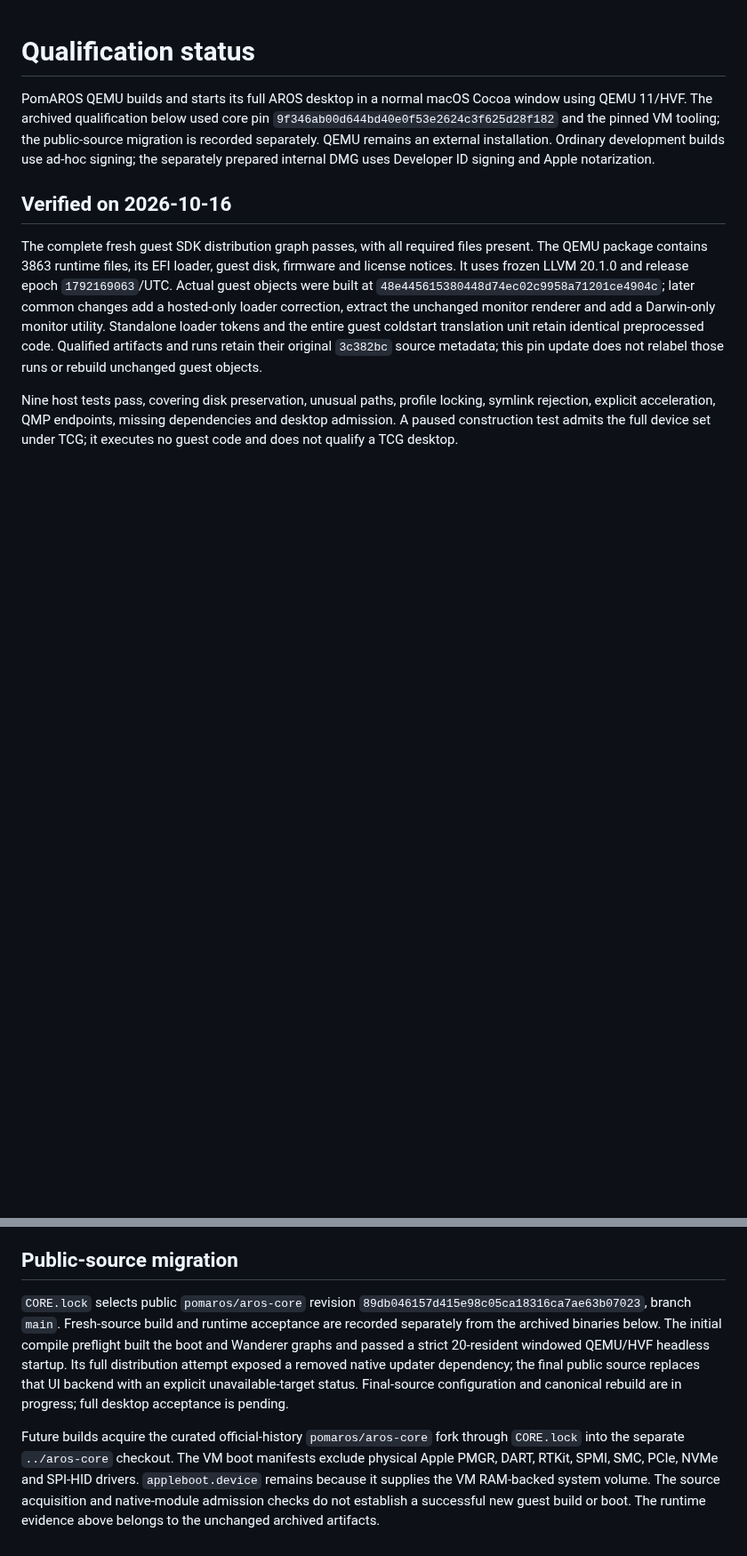
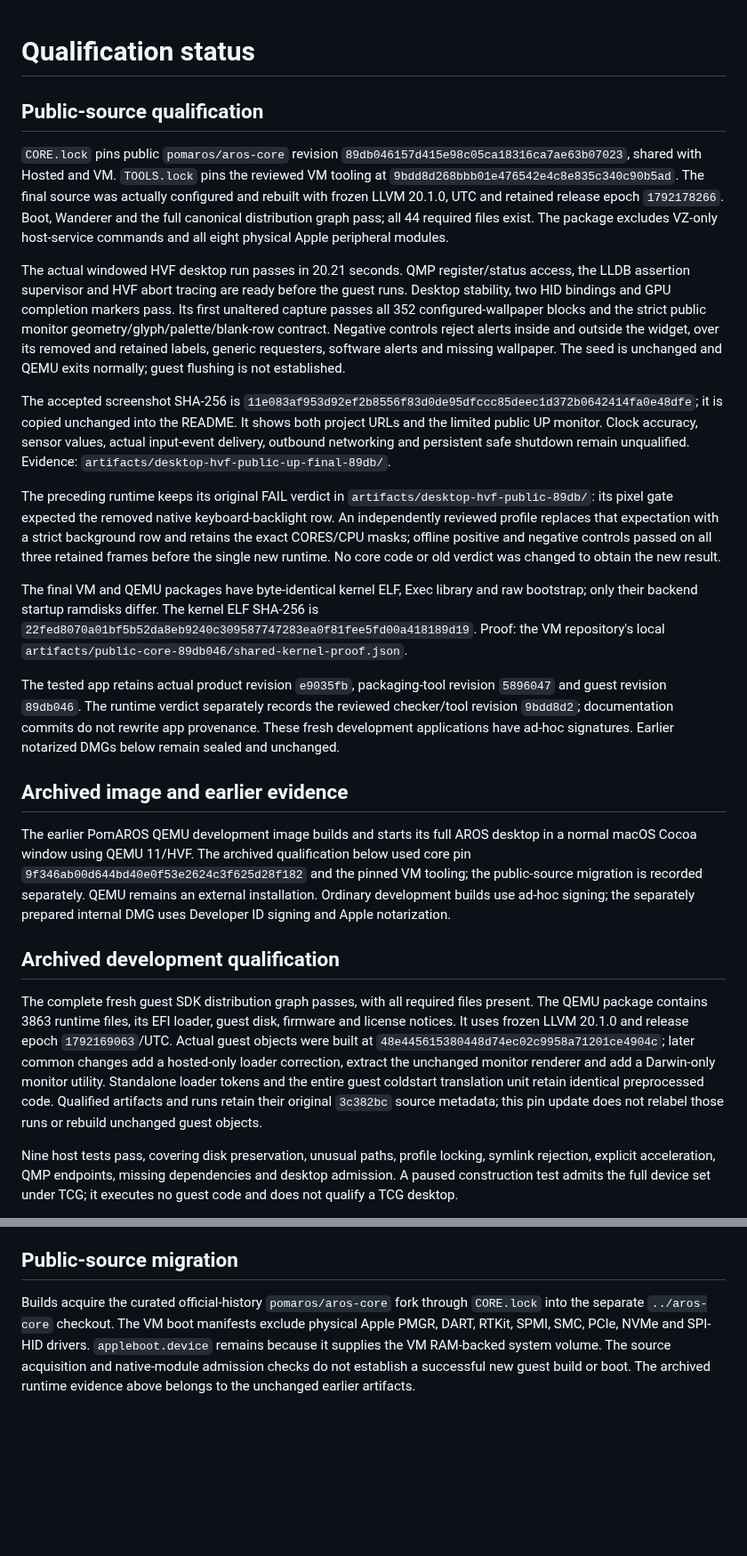
Before and after one commit to pomaros/pomaros-qemu, a Markdown page: docs/STATUS.md, 2 parts joined by grey strips. Shown at 89% size. Drawn GitHub-style; blank space fills up the shorter version.

```diff
--- a/docs/STATUS.md
+++ b/docs/STATUS.md
@@ -1,8 +1,24 @@
 # Qualification status
 
-PomAROS QEMU builds and starts its full AROS desktop in a normal macOS Cocoa window using QEMU 11/HVF. The archived qualification below used core pin `9f346ab00d644bd40e0f53e2624c3f625d28f182` and the pinned VM tooling; the public-source migration is recorded separately. QEMU remains an external installation. Ordinary development builds use ad-hoc signing; the separately prepared internal DMG uses Developer ID signing and Apple notarization.
+## Public-source qualification
 
-## Verified on 2026-10-16
+`CORE.lock` pins public `pomaros/aros-core` revision `89db046157d415e98c05ca18316ca7ae63b07023`, shared with Hosted and VM. `TOOLS.lock` pins the reviewed VM tooling at `9bdd8d268bbb01e476542e4c8e835c340c90b5ad`. The final source was actually configured and rebuilt with frozen LLVM 20.1.0, UTC and retained release epoch `1792178266`. Boot, Wanderer and the full canonical distribution graph pass; all 44 required files exist. The package excludes VZ-only host-service commands and all eight physical Apple peripheral modules.
+
+The actual windowed HVF desktop run passes in 20.21 seconds. QMP register/status access, the LLDB assertion supervisor and HVF abort tracing are ready before the guest runs. Desktop stability, two HID bindings and GPU completion markers pass. Its first unaltered capture passes all 352 configured-wallpaper blocks and the strict public monitor geometry/glyph/palette/blank-row contract. Negative controls reject alerts inside and outside the widget, over its removed and retained labels, generic requesters, software alerts and missing wallpaper. The seed is unchanged and QEMU exits normally; guest flushing is not established.
+
+The accepted screenshot SHA-256 is `11e083af953d92ef2b8556f83d0de95dfccc85deec1d372b0642414fa0e48dfe`; it is copied unchanged into the README. It shows both project URLs and the limited public UP monitor. Clock accuracy, sensor values, actual input-event delivery, outbound networking and persistent safe shutdown remain unqualified. Evidence: `artifacts/desktop-hvf-public-up-final-89db/`.
+
+The preceding runtime keeps its original FAIL verdict in `artifacts/desktop-hvf-public-89db/`: its pixel gate expected the removed native keyboard-backlight row. An independently reviewed profile replaces that expectation with a strict background row and retains the exact CORES/CPU masks; offline positive and negative controls passed on all three retained frames before the single new runtime. No core code or old verdict was changed to obtain the new result.
+
+The final VM and QEMU packages have byte-identical kernel ELF, Exec library and raw bootstrap; only their backend startup ramdisks differ. The kernel ELF SHA-256 is `22fed8070a01bf5b52da8eb9240c309587747283ea0f81fee5fd00a418189d19`. Proof: the VM repository's local `artifacts/public-core-89db046/shared-kernel-proof.json`.
+
+The tested app retains actual product revision `e9035fb`, packaging-tool revision `5896047` and guest revision `89db046`. The runtime verdict separately records the reviewed checker/tool revision `9bdd8d2`; documentation commits do not rewrite app provenance. These fresh development applications have ad-hoc signatures. Earlier notarized DMGs below remain sealed and unchanged.
+
+## Archived image and earlier evidence
+
+The earlier PomAROS QEMU development image builds and starts its full AROS desktop in a normal macOS Cocoa window using QEMU 11/HVF. The archived qualification below used core pin `9f346ab00d644bd40e0f53e2624c3f625d28f182` and the pinned VM tooling; the public-source migration is recorded separately. QEMU remains an external installation. Ordinary development builds use ad-hoc signing; the separately prepared internal DMG uses Developer ID signing and Apple notarization.
+
+## Archived development qualification
 
 The complete fresh guest SDK distribution graph passes, with all required files present. The QEMU package contains 3863 runtime files, its EFI loader, guest disk, firmware and license notices. It uses frozen LLVM 20.1.0 and release epoch `1792169063`/UTC. Actual guest objects were built at `48e445615380448d74ec02c9958a71201ce4904c`; later common changes add a hosted-only loader correction, extract the unchanged monitor renderer and add a Darwin-only monitor utility. Standalone loader tokens and the entire guest coldstart translation unit retain identical preprocessed code. Qualified artifacts and runs retain their original `3c382bc` source metadata; this pin update does not relabel those runs or rebuild unchanged guest objects.
 
@@ -40,6 +56,4 @@ These are internal development artifacts for John. No public binary download or
 
 ## Public-source migration
 
-`CORE.lock` selects public `pomaros/aros-core` revision `89db046157d415e98c05ca18316ca7ae63b07023`, branch `main`. Fresh-source build and runtime acceptance are recorded separately from the archived binaries below. The initial compile preflight built the boot and Wanderer graphs and passed a strict 20-resident windowed QEMU/HVF headless startup. Its full distribution attempt exposed a removed native updater dependency; the final public source replaces that UI backend with an explicit unavailable-target status. Final-source configuration and canonical rebuild are in progress; full desktop acceptance is pending.
-
-Future builds acquire the curated official-history `pomaros/aros-core` fork through `CORE.lock` into the separate `../aros-core` checkout. The VM boot manifests exclude physical Apple PMGR, DART, RTKit, SPMI, SMC, PCIe, NVMe and SPI-HID drivers. `appleboot.device` remains because it supplies the VM RAM-backed system volume. The source acquisition and native-module admission checks do not establish a successful new guest build or boot. The runtime evidence above belongs to the unchanged archived artifacts.
+Builds acquire the curated official-history `pomaros/aros-core` fork through `CORE.lock` into the separate `../aros-core` checkout. The VM boot manifests exclude physical Apple PMGR, DART, RTKit, SPMI, SMC, PCIe, NVMe and SPI-HID drivers. `appleboot.device` remains because it supplies the VM RAM-backed system volume. The source acquisition and native-module admission checks do not establish a successful new guest build or boot. The archived runtime evidence above belongs to the unchanged earlier artifacts.
```
Also changed, not shown: other parts of docs/STATUS.md (+1 -1 lines), README.md (+4 -3 lines), docs/images/pomaros-qemu.png.
